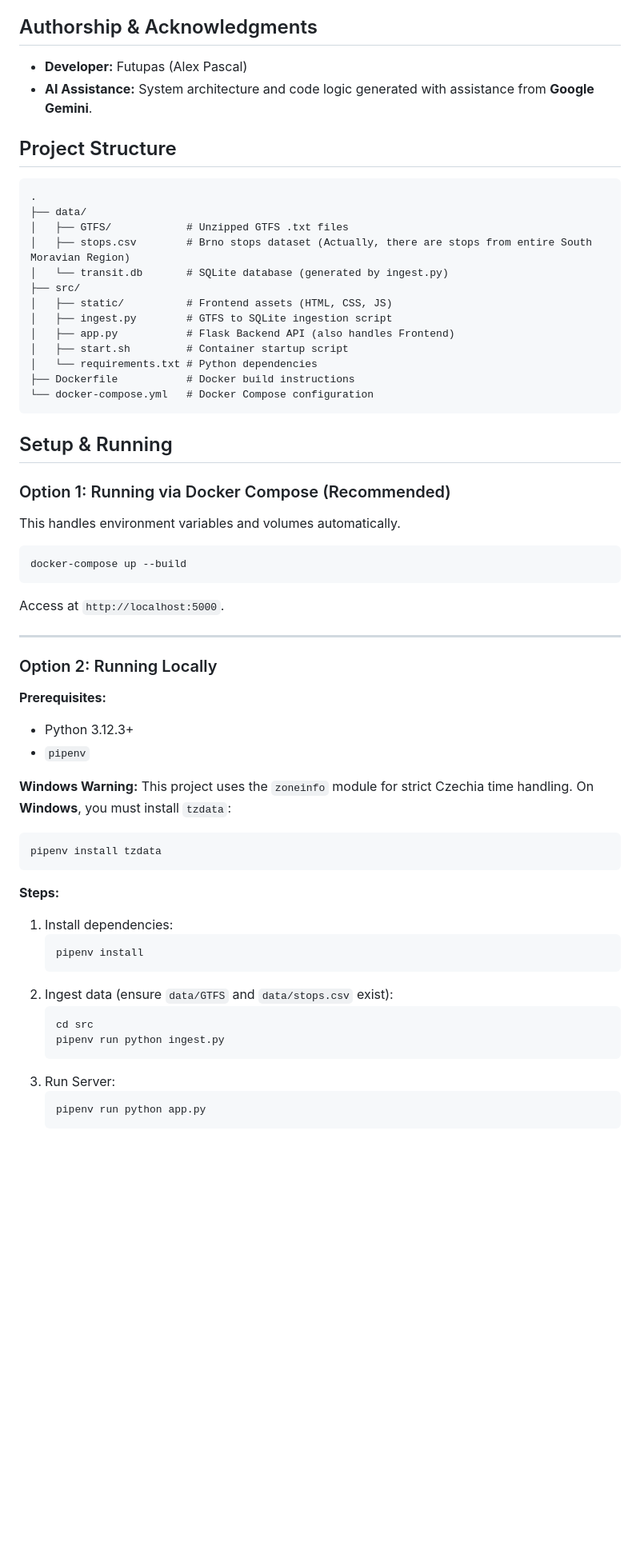
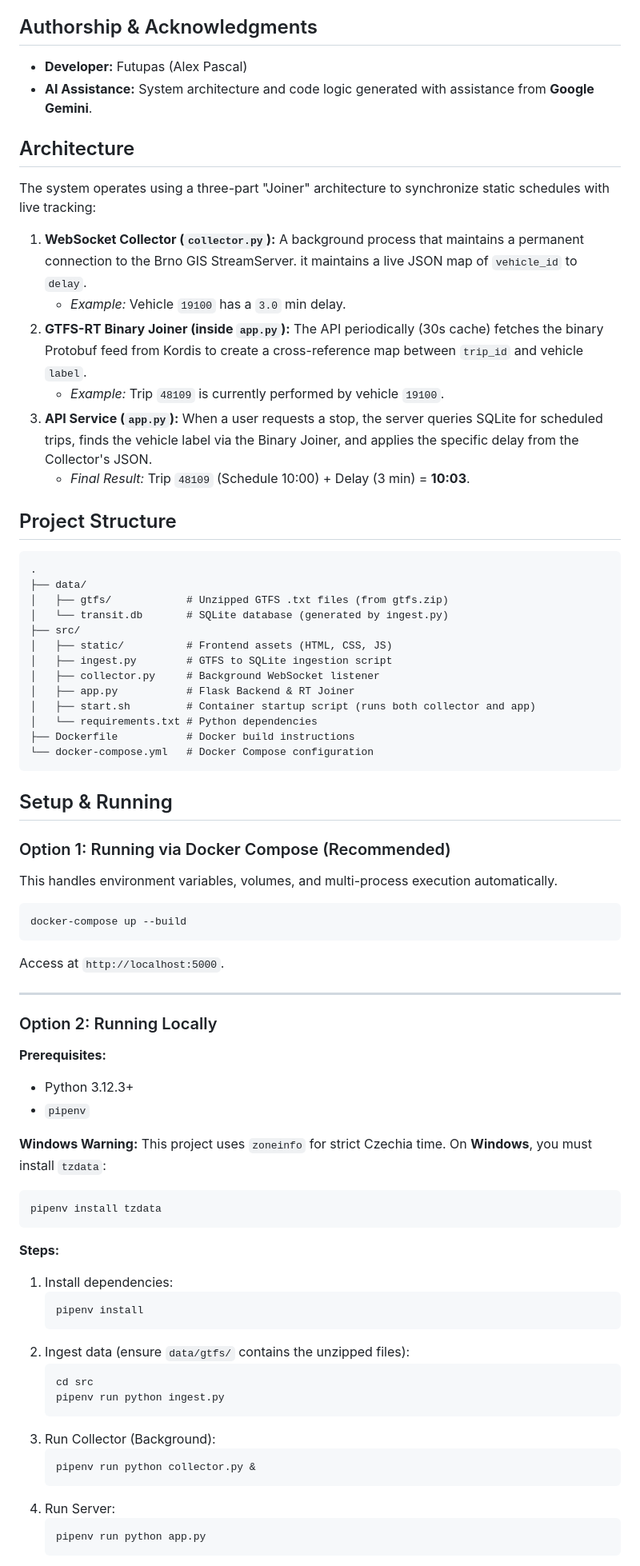
Before and after one commit to Futupas/brno-dpmb-online-timetable, a Markdown page: readme.md, the part around one of its changes. Shown at 80% size. Drawn GitHub-style; blank space fills up the shorter version.

Commit message:
upd: fixed readme

````diff
--- a/readme.md
+++ b/readme.md
@@ -8,18 +8,28 @@ Availabne here: https://brno-dpmb-online-timetable.onrender.com
 - **Developer:** Futupas (Alex Pascal)
 - **AI Assistance:** System architecture and code logic generated with assistance from **Google Gemini**.
 
+## Architecture
+The system operates using a three-part "Joiner" architecture to synchronize static schedules with live tracking:
+
+1.  **WebSocket Collector (`collector.py`):** A background process that maintains a permanent connection to the Brno GIS StreamServer. it maintains a live JSON map of `vehicle_id` to `delay`.
+    *   *Example:* Vehicle `19100` has a `3.0` min delay.
+2.  **GTFS-RT Binary Joiner (inside `app.py`):** The API periodically (30s cache) fetches the binary Protobuf feed from Kordis to create a cross-reference map between `trip_id` and vehicle `label`.
+    *   *Example:* Trip `48109` is currently performed by vehicle `19100`.
+3.  **API Service (`app.py`):** When a user requests a stop, the server queries SQLite for scheduled trips, finds the vehicle label via the Binary Joiner, and applies the specific delay from the Collector's JSON.
+    *   *Final Result:* Trip `48109` (Schedule 10:00) + Delay (3 min) = **10:03**.
+
 ## Project Structure
 ```txt
 .
 ├── data/
-│   ├── GTFS/            # Unzipped GTFS .txt files
-│   ├── stops.csv        # Brno stops dataset (Actually, there are stops from entire South Moravian Region)
+│   ├── gtfs/            # Unzipped GTFS .txt files (from gtfs.zip)
 │   └── transit.db       # SQLite database (generated by ingest.py)
 ├── src/
 │   ├── static/          # Frontend assets (HTML, CSS, JS)
 │   ├── ingest.py        # GTFS to SQLite ingestion script
-│   ├── app.py           # Flask Backend API (also handles Frontend)
-│   ├── start.sh         # Container startup script
+│   ├── collector.py     # Background WebSocket listener
+│   ├── app.py           # Flask Backend & RT Joiner
+│   ├── start.sh         # Container startup script (runs both collector and app)
 │   └── requirements.txt # Python dependencies
 ├── Dockerfile           # Docker build instructions
 └── docker-compose.yml   # Docker Compose configuration
@@ -28,7 +38,7 @@ Availabne here: https://brno-dpmb-online-timetable.onrender.com
 ## Setup & Running
 
 ### Option 1: Running via Docker Compose (Recommended)
-This handles environment variables and volumes automatically.
+This handles environment variables, volumes, and multi-process execution automatically.
 ```bash
 docker-compose up --build
 ```
@@ -42,7 +52,7 @@ Access at `http://localhost:5000`.
 - `pipenv`
 
 **Windows Warning:**
-This project uses the `zoneinfo` module for strict Czechia time handling. On **Windows**, you must install `tzdata`:
+This project uses `zoneinfo` for strict Czechia time. On **Windows**, you must install `tzdata`:
 ```bash
 pipenv install tzdata
 ```
@@ -52,12 +62,16 @@ pipenv install tzdata
    ```bash
    pipenv install
    ```
-2. Ingest data (ensure `data/GTFS` and `data/stops.csv` exist):
+2. Ingest data (ensure `data/gtfs/` contains the unzipped files):
    ```bash
    cd src
    pipenv run python ingest.py
    ```
-3. Run Server:
+3. Run Collector (Background):
+   ```bash
+   pipenv run python collector.py &
+   ```
+4. Run Server:
    ```bash
    pipenv run python app.py
    ```
````
Also changed, not shown: other parts of readme.md (+8 -18 lines).
